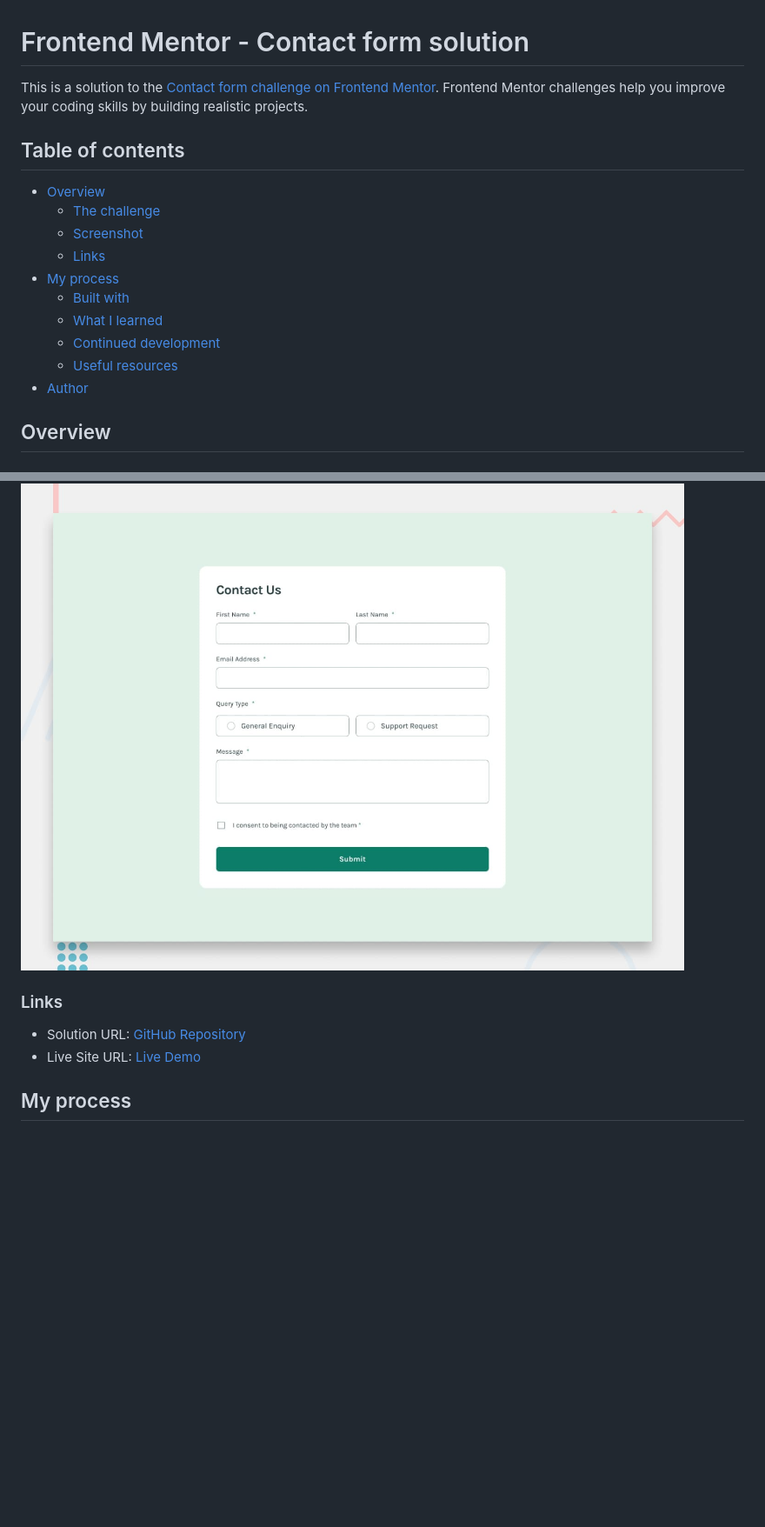
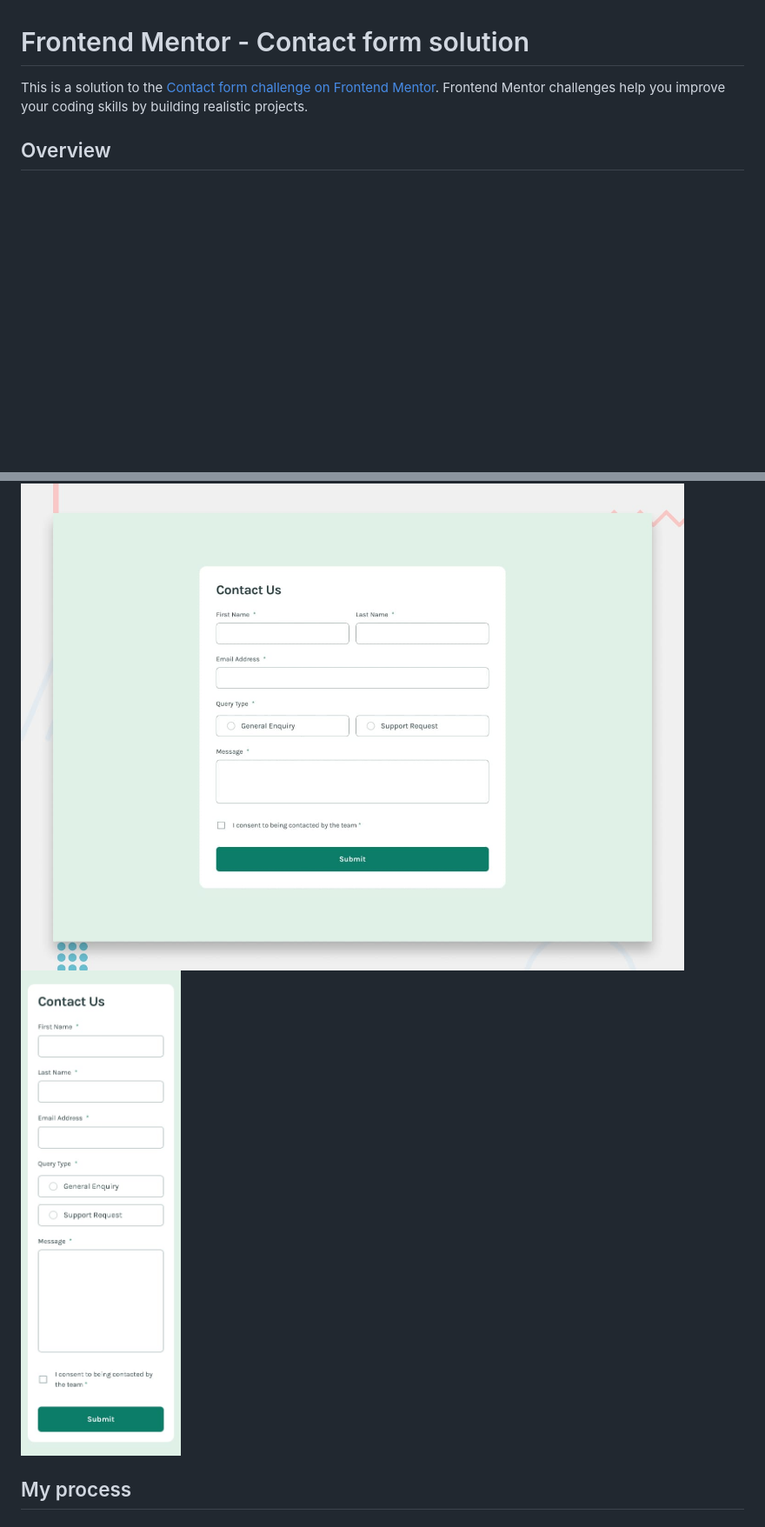
Before and after one commit to Ayokanmi-Adejola/Contact-Form, a Markdown page: README.md, 2 parts joined by grey strips. Shown: that part at 87% size. GitHub-like rendering; blank space fills up the shorter version.

```diff
--- a/README.md
+++ b/README.md
@@ -2,18 +2,7 @@
 
 This is a solution to the [Contact form challenge on Frontend Mentor](https://www.frontendmentor.io/challenges/contact-form--G-hYlqKJj). Frontend Mentor challenges help you improve your coding skills by building realistic projects.
 
-## Table of contents
 
-- [Overview](#overview)
-  - [The challenge](#the-challenge)
-  - [Screenshot](#screenshot)
-  - [Links](#links)
-- [My process](#my-process)
-  - [Built with](#built-with)
-  - [What I learned](#what-i-learned)
-  - [Continued development](#continued-development)
-  - [Useful resources](#useful-resources)
-- [Author](#author)
 
 ## Overview
 
@@ -33,11 +22,9 @@ Users should be able to:
 ### Screenshot
 
 ![](./design/desktop-preview.jpg)
+![](./design/mobile-design.jpg)
 
-### Links
 
-- Solution URL: [GitHub Repository](https://github.com/Ayokanmi-Adejola/Contact-Form)
-- Live Site URL: [Live Demo](https://ayokanmi-adejola.github.io/Contact-Form/)
 
 ## My process
 
```
Also changed, not shown: other parts of README.md (+0 -1 lines).
